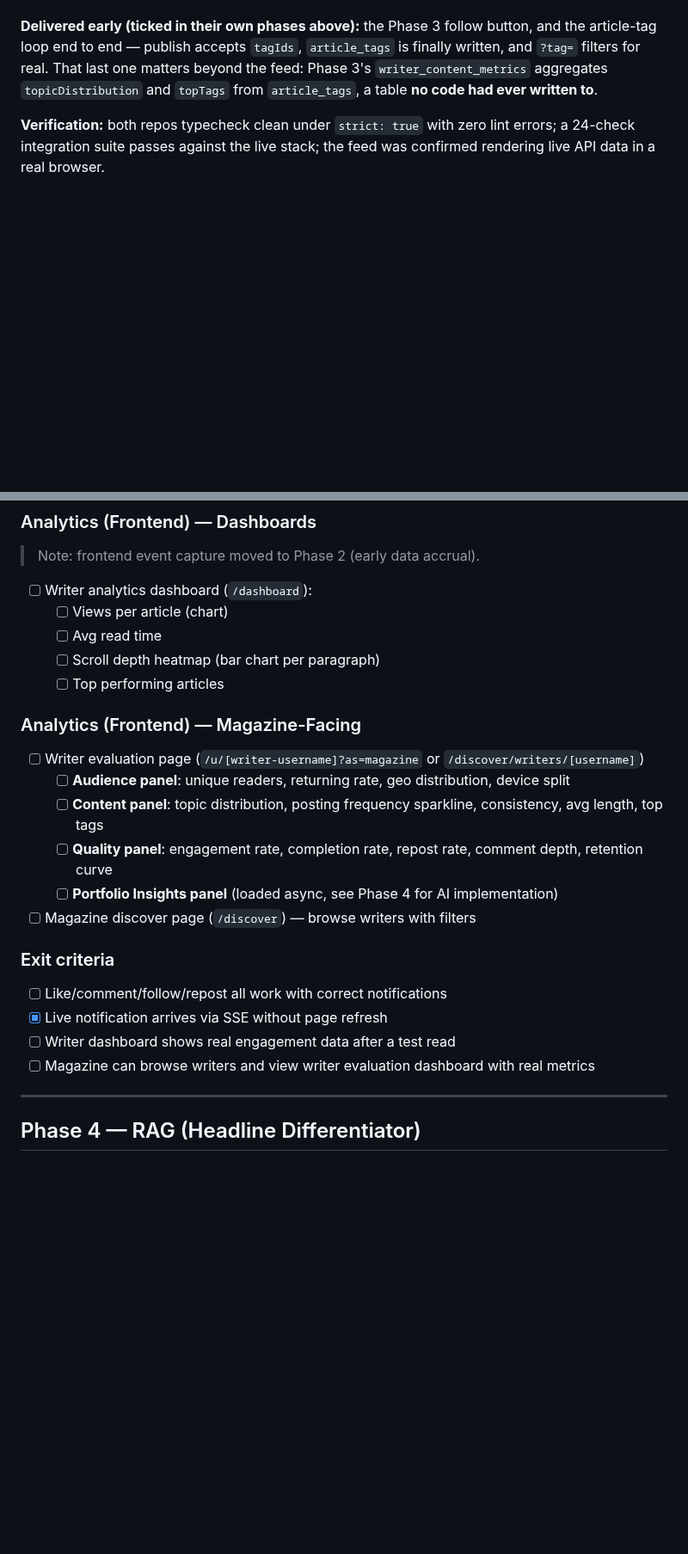
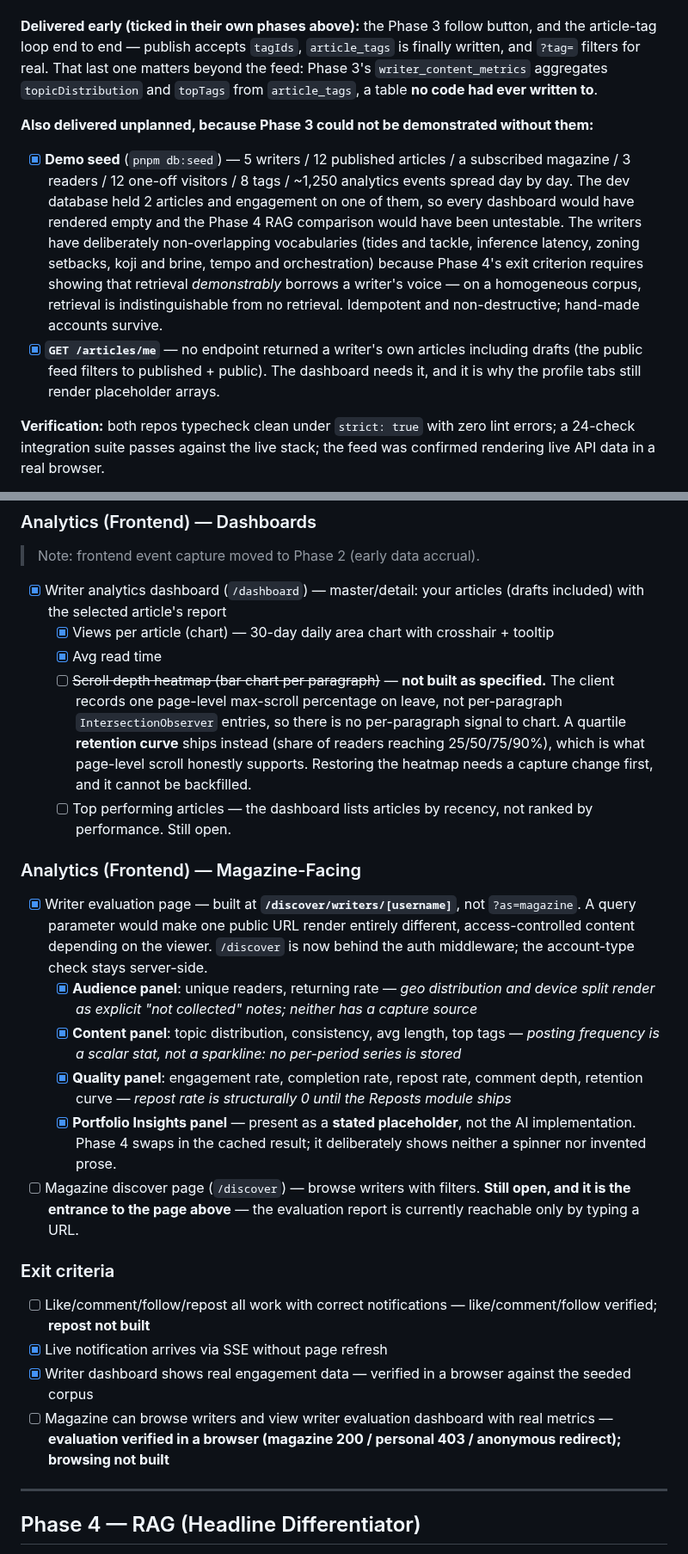
Before and after one commit to inkwell-dev/spec.inkwell.ai, a Markdown page: 0-phase-plan.md, 2 parts joined by grey strips. Shown at 86% size. GitHub-like rendering; blank space fills up the shorter version.

Commit message:
docs: reconcile Phase 3 with what was actually built
The plan was updated once on 2026-07-30 and then four more chunks of work
shipped without ticking anything — the same drift the previous commit set out
to fix. Ticks now: the four aggregation rollups, both report endpoints, the
writer dashboard, the evaluation page.

Records deviations rather than quietly closing boxes:

- The four workers ship as TWO scheduled jobs. The writer rollups must run as a
  unit and in order (quality reads article_metrics), so four independent crons
  would let quality compute against a stale snapshot. All four rollups exist.
- The per-paragraph scroll heatmap is NOT built and is marked struck through.
  The client records one page-level max-scroll on leave, so there is no
  per-paragraph signal. A quartile retention curve ships instead. Restoring the
  heatmap needs a capture change and cannot be backfilled.
- Posting frequency is a scalar, not the specified sparkline — no per-period
  series is stored.
- Repost rate is structurally 0 until the Reposts module ships.
- Portfolio insights is a stated placeholder, not the AI implementation.
- "Top performing articles" is still open: the dashboard lists by recency.
- The evaluation page is at /discover/writers/[username], not ?as=magazine.

Also records the worker-entrypoint blocker: no BullMQ worker had ever run in
this stack, and the same class of bug meant the production image could never
have started.

Adds the two unplanned deliverables Phase 3 could not be demonstrated without —
the demo seed and GET /articles/me — and notes S6 now enters with Phase 3
largely done, making it effectively Phase 4 only.

Co-Authored-By: Claude Opus 5 <noreply@anthropic.com>

```diff
--- a/0-phase-plan.md
+++ b/0-phase-plan.md
@@ -219,6 +219,11 @@ The report presents the plan as fixed 2-week Scrum sprints. Each sprint's goal m
 
 **Delivered early (ticked in their own phases above):** the Phase 3 follow button, and the article-tag loop end to end — publish accepts `tagIds`, `article_tags` is finally written, and `?tag=` filters for real. That last one matters beyond the feed: Phase 3's `writer_content_metrics` aggregates `topicDistribution` and `topTags` from `article_tags`, a table **no code had ever written to**.
 
+**Also delivered unplanned, because Phase 3 could not be demonstrated without them:**
+
+- [x] **Demo seed** (`pnpm db:seed`) — 5 writers / 12 published articles / a subscribed magazine / 3 readers / 12 one-off visitors / 8 tags / ~1,250 analytics events spread day by day. The dev database held 2 articles and engagement on one of them, so every dashboard would have rendered empty and the Phase 4 RAG comparison would have been untestable. The writers have deliberately non-overlapping vocabularies (tides and tackle, inference latency, zoning setbacks, koji and brine, tempo and orchestration) because Phase 4's exit criterion requires showing that retrieval *demonstrably* borrows a writer's voice — on a homogeneous corpus, retrieval is indistinguishable from no retrieval. Idempotent and non-destructive; hand-made accounts survive.
+- [x] **`GET /articles/me`** — no endpoint returned a writer's own articles including drafts (the public feed filters to published + public). The dashboard needs it, and it is why the profile tabs still render placeholder arrays.
+
 **Verification:** both repos typecheck clean under `strict: true` with zero lint errors; a 24-check integration suite passes against the live stack; the feed was confirmed rendering live API data in a real browser.
 
 > **Cost/benefit for the report:** ~2 days of S5. The counter-argument is that it consumed schedule in the tightest sprint; the argument for is that four of the defects (dead sessions, inert rate limiting, silent AI failure, unreachable browser API) would each have been demo-stopping, and Phase 3's dashboards and Phase 5's marketplace UI now assemble from existing primitives rather than starting from raw markup.
@@ -260,25 +271,25 @@ The report presents the plan as fixed 2-week Scrum sprints. Each sprint's goal m
 
 ### Analytics (Frontend) — Dashboards
 > Note: frontend event capture moved to Phase 2 (early data accrual).
-- [ ] Writer analytics dashboard (`/dashboard`):
-  - [ ] Views per article (chart)
-  - [ ] Avg read time
-  - [ ] Scroll depth heatmap (bar chart per paragraph)
-  - [ ] Top performing articles
+- [x] Writer analytics dashboard (`/dashboard`) — master/detail: your articles (drafts included) with the selected article's report
+  - [x] Views per article (chart) — 30-day daily area chart with crosshair + tooltip
+  - [x] Avg read time
+  - [ ] ~~Scroll depth heatmap (bar chart per paragraph)~~ — **not built as specified.** The client records one page-level max-scroll percentage on leave, not per-paragraph `IntersectionObserver` entries, so there is no per-paragraph signal to chart. A quartile **retention curve** ships instead (share of readers reaching 25/50/75/90%), which is what page-level scroll honestly supports. Restoring the heatmap needs a capture change first, and it cannot be backfilled.
+  - [ ] Top performing articles — the dashboard lists articles by recency, not ranked by performance. Still open.
 
 ### Analytics (Frontend) — Magazine-Facing
-- [ ] Writer evaluation page (`/u/[writer-username]?as=magazine` or `/discover/writers/[username]`)
-  - [ ] **Audience panel**: unique readers, returning rate, geo distribution, device split
-  - [ ] **Content panel**: topic distribution, posting frequency sparkline, consistency, avg length, top tags
-  - [ ] **Quality panel**: engagement rate, completion rate, repost rate, comment depth, retention curve
-  - [ ] **Portfolio Insights panel** (loaded async, see Phase 4 for AI implementation)
-- [ ] Magazine discover page (`/discover`) — browse writers with filters
+- [x] Writer evaluation page — built at **`/discover/writers/[username]`**, not `?as=magazine`. A query parameter would make one public URL render entirely different, access-controlled content depending on the viewer. `/discover` is now behind the auth middleware; the account-type check stays server-side.
+  - [x] **Audience panel**: unique readers, returning rate — *geo distribution and device split render as explicit "not collected" notes; neither has a capture source*
+  - [x] **Content panel**: topic distribution, consistency, avg length, top tags — *posting frequency is a scalar stat, not a sparkline: no per-period series is stored*
+  - [x] **Quality panel**: engagement rate, completion rate, repost rate, comment depth, retention curve — *repost rate is structurally 0 until the Reposts module ships*
+  - [x] **Portfolio Insights panel** — present as a **stated placeholder**, not the AI implementation. Phase 4 swaps in the cached result; it deliberately shows neither a spinner nor invented prose.
+- [ ] Magazine discover page (`/discover`) — browse writers with filters. **Still open, and it is the entrance to the page above** — the evaluation report is currently reachable only by typing a URL.
 
 ### Exit criteria
-- [ ] Like/comment/follow/repost all work with correct notifications
+- [ ] Like/comment/follow/repost all work with correct notifications — like/comment/follow verified; **repost not built**
 - [x] Live notification arrives via SSE without page refresh
-- [ ] Writer dashboard shows real engagement data after a test read
-- [ ] Magazine can browse writers and view writer evaluation dashboard with real metrics
+- [x] Writer dashboard shows real engagement data — verified in a browser against the seeded corpus
+- [ ] Magazine can browse writers and view writer evaluation dashboard with real metrics — **evaluation verified in a browser (magazine 200 / personal 403 / anonymous redirect); browsing not built**
 
 ---
 
```
Also changed, not shown: other parts of 0-phase-plan.md (+13 -7 lines).
